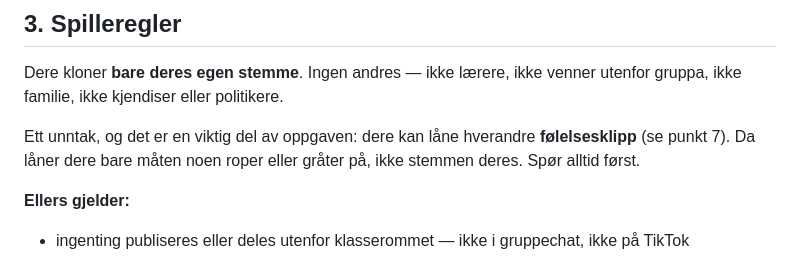
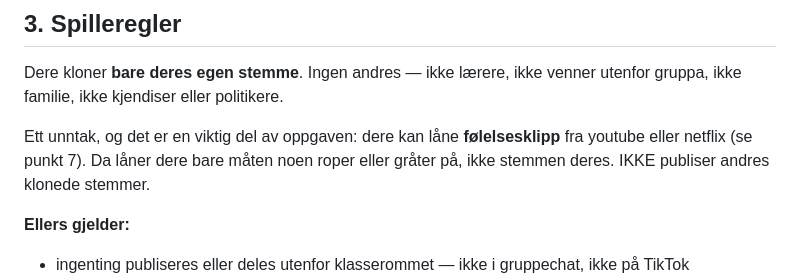
Before and after one commit to kej83/1imb-prog-26-27, a Markdown page: KI-YFF/Handout_stemmekloning_colab.md, the part around the change. Rendered like a GitHub page.

```diff
--- a/KI-YFF/Handout_stemmekloning_colab.md
+++ b/KI-YFF/Handout_stemmekloning_colab.md
@@ -44,9 +44,8 @@ I en gruppe på to slår dere sammen regissør og lytter.
 Dere kloner **bare deres egen stemme**. Ingen andres — ikke lærere, ikke venner utenfor gruppa,
 ikke familie, ikke kjendiser eller politikere.
 
-Ett unntak, og det er en viktig del av oppgaven: dere kan låne hverandre **følelsesklipp**
-(se punkt 7). Da låner dere bare måten noen roper eller gråter på, ikke stemmen deres. Spør
-alltid først.
+Ett unntak, og det er en viktig del av oppgaven: dere kan låne **følelsesklipp** fra youtube eller netflix
+(se punkt 7). Da låner dere bare måten noen roper eller gråter på, ikke stemmen deres. IKKE publiser andres klonede stemmer.
 
 **Ellers gjelder:**
 
```
